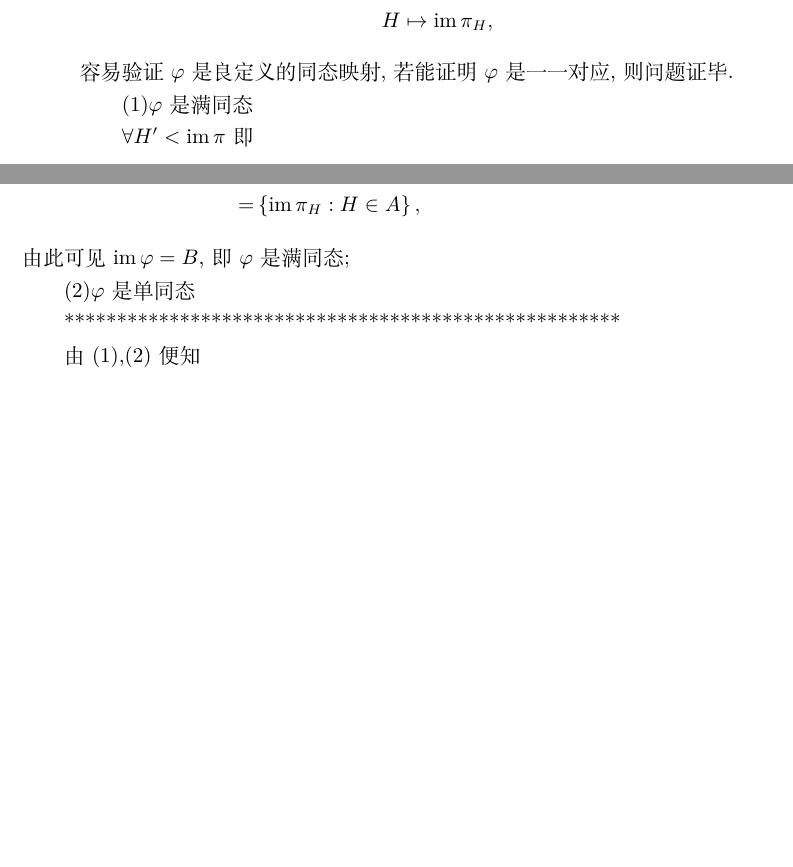
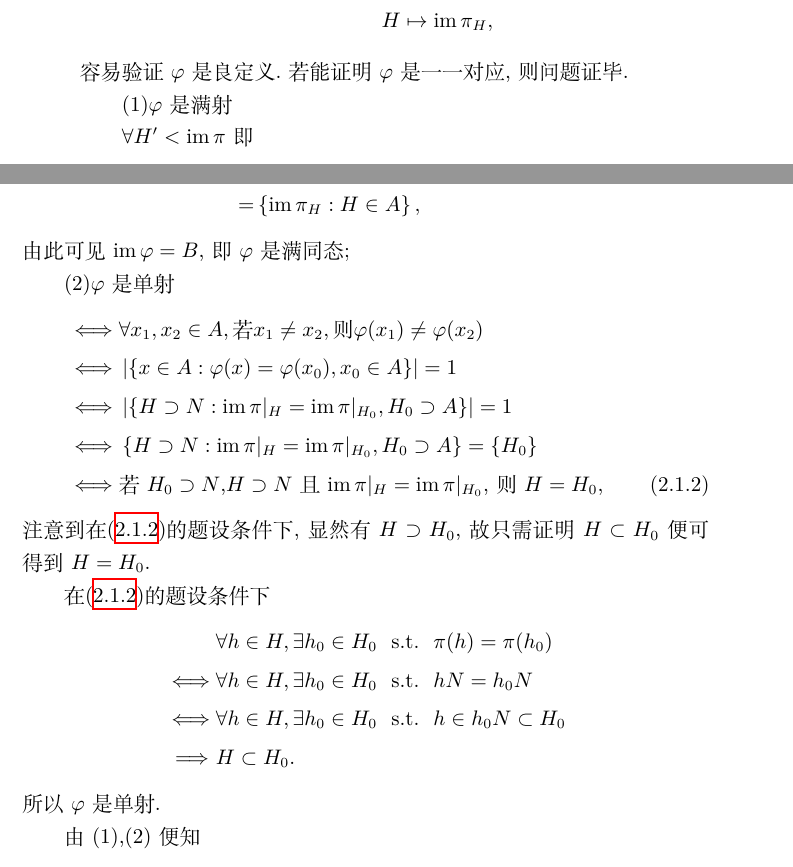
Before and after one commit to guogh2000/abstract_algebra, a LaTeX book (抽象代数.tex, which reads 群.tex): two parts of pages 44 and 45 of 70 before the commit and two parts of pages 44 and 45 of 71 after it, joined at a grey line, cut so that both start at the same text, the shorter picture padded with empty space. Compiled offline with XeLaTeX.

Commit message:
证明了一个定理

```diff
--- a/群.tex
+++ b/群.tex
@@ -119,9 +119,9 @@
     设$H\in A,\pi_H$为映射$\pi$在子群$H$上的限制,容易验证$\im\pi_H\in B$.定义映射\begin{align*}
         \varphi:A&\to B\\
         H&\mapsto\im\pi_H,
-    \end{align*}容易验证$\varphi$是良定义的同态映射,若能证明$\varphi$是一一对应,则问题证毕.
+    \end{align*}容易验证$\varphi$是良定义.若能证明$\varphi$是一一对应,则问题证毕.
 
-    (1)$\varphi$是满同态
+    (1)$\varphi$是满射
 
     $\forall H'<\im\pi$即\begin{align*}
     H'=\l\{\pi(k):k\in K\subset G\r\}.
@@ -145,9 +145,20 @@
         =&\l\{\im\pi_H:H\in A\r\},
     \end{align*}由此可见$\im\varphi=B$,即$\varphi$是满同态;
 
-    (2)$\varphi$是单同态
+    (2)$\varphi$是单射\begin{align}
+        \iff&\forall x_1,x_2\in A,\text{若}x_1\neq x_2,\text{则}\phi(x_1)\neq\phi(x_2)\nonumber\\
+        \iff&\l|\l\{x\in A:\phi(x)=\phi(x_0),x_0\in A\r\}\r|=1\nonumber\\
+        \iff&\l|\l\{H\supset N:\im\pi|_H=\im\pi|_{H_0},H_0\supset A\r\}\r|=1\nonumber\\
+        \iff&\l\{H\supset N:\im\pi|_H=\im\pi|_{H_0},H_0\supset A\r\}=\l\{H_0\r\}\nonumber\\
+        \iff&\text{若$H_0\supset N$,$H\supset N$且$\im\pi|_H=\im\pi|_{H_0}$,则$H=H_0$,}\label{asjdnfkaf}
+    \end{align}注意到在\eqref{asjdnfkaf}的题设条件下,显然有$H\supset H_0$,故只需证明$H\subset H_0$便可得到$H=H_0$.
 
-    \stars
+    在\eqref{asjdnfkaf}的题设条件下\begin{align*}
+        &\forall h\in H,\exists h_0\in H_0\st\pi(h)=\pi(h_0)\\
+        \iff&\forall h\in H,\exists h_0\in H_0\st hN=h_0N\\
+        \iff&\forall h\in H,\exists h_0\in H_0\st h\in h_0N\subset H_0\\
+        \Lra\ &H\subset H_0.
+    \end{align*}所以$\phi$是单射.
 
     由(1),(2)便知\begin{align*}
         \varphi:A&\to B\\
```
Also changed, not shown: 抽象代数.pdf, 1 other file.
